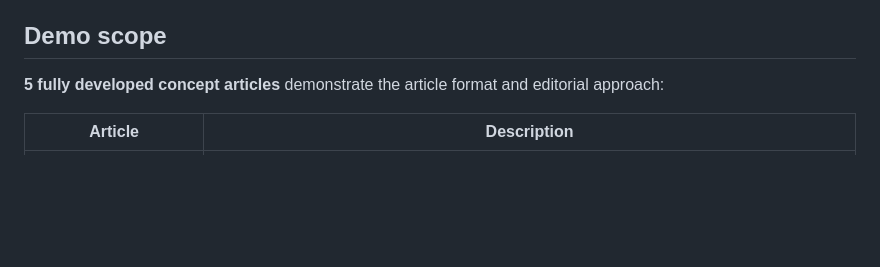
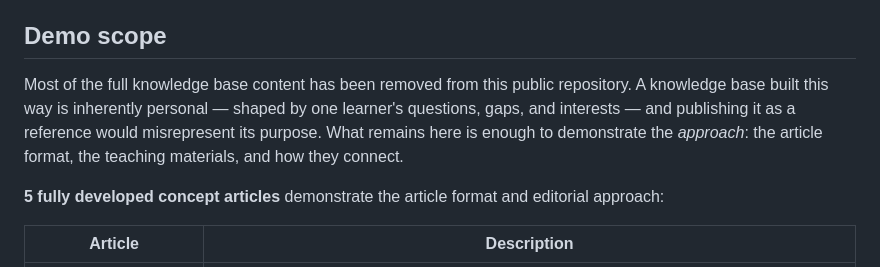
Before and after one commit to klauseduard/deep-learning-knowledge-base-demo, a Markdown page: README.md, the part around the change. Rendered like a GitHub page; blank space fills up the shorter version.

Commit message:
Explain why most content is removed: personal learning tool, not publication
Co-Authored-By: Claude Opus 4.6 (1M context) <noreply@anthropic.com>

```diff
--- a/README.md
+++ b/README.md
@@ -13,6 +13,8 @@ The result combines:
 - **Reference materials** — glossary, notation guide, timeline, and key people for quick lookup
 
 ## Demo scope
+
+Most of the full knowledge base content has been removed from this public repository. A knowledge base built this way is inherently personal — shaped by one learner's questions, gaps, and interests — and publishing it as a reference would misrepresent its purpose. What remains here is enough to demonstrate the *approach*: the article format, the teaching materials, and how they connect.
 
 **5 fully developed concept articles** demonstrate the article format and editorial approach:
 
```
